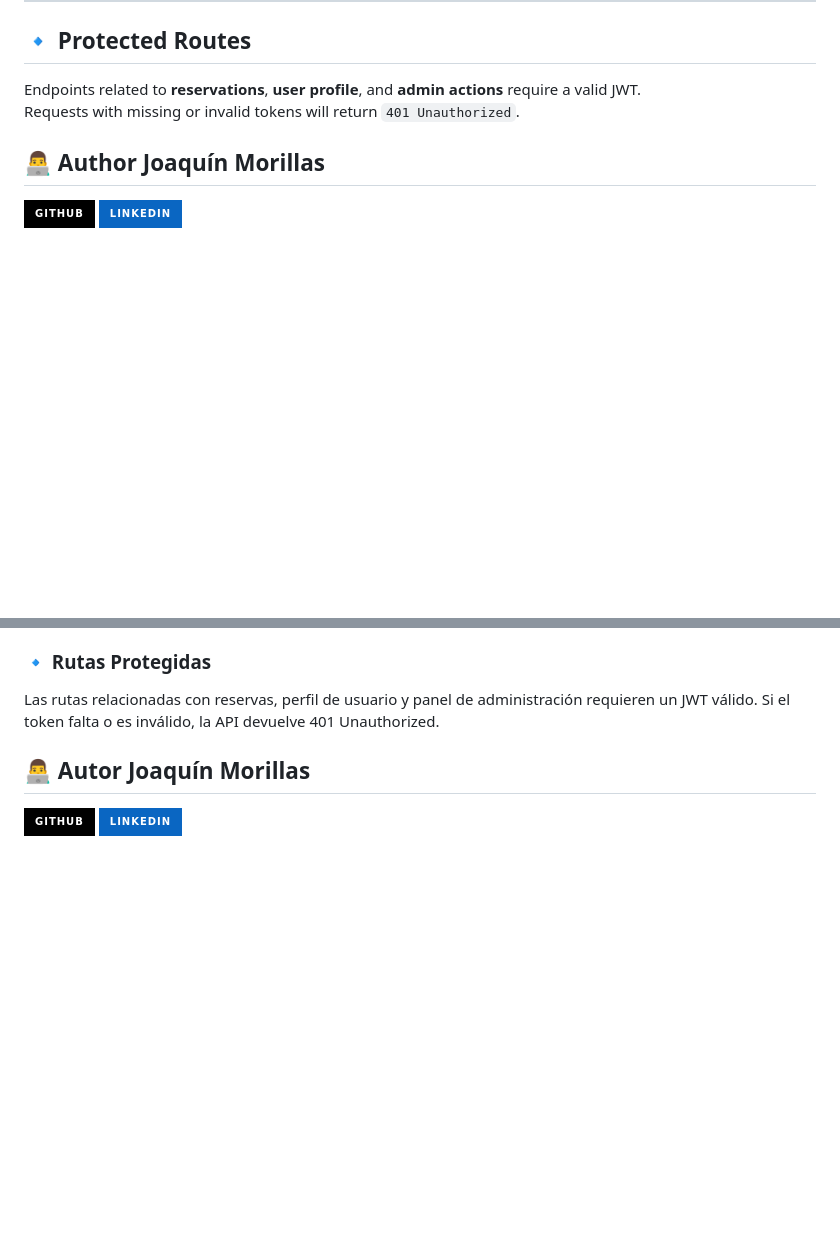
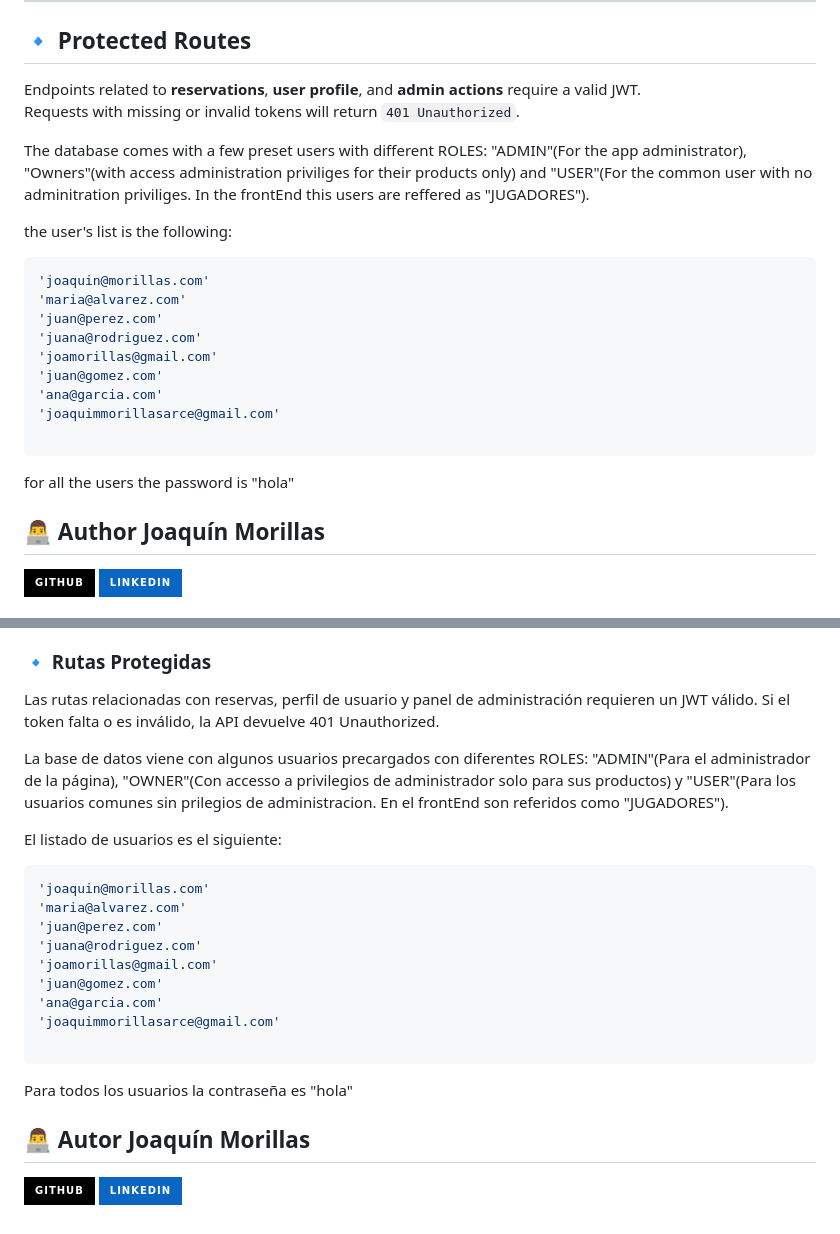
Before and after one commit to JoaquinMorillas/CanchApp, a Markdown page: README.md, 2 parts joined by grey strips. GitHub-like rendering; badges without logos; blank space fills up the shorter version.

Commit message:
Update README with user roles and preset users
Added information about preset users and their roles, including a list of users and a common password.

````diff
--- a/README.md
+++ b/README.md
@@ -170,6 +170,23 @@ If the refresh token is invalid or expired, the API returns `403 Forbidden`.
 Endpoints related to **reservations**, **user profile**, and **admin actions** require a valid JWT.
 Requests with missing or invalid tokens will return `401 Unauthorized`.
 
+The database comes with a few preset users with different ROLES: "ADMIN"(For the app administrator), "Owners"(with access administration priviliges for their products only) and "USER"(For the common user with no adminitration priviliges. In the frontEnd this users are reffered as "JUGADORES").
+
+the user's list is the following:
+```bash
+'joaquin@morillas.com'
+'maria@alvarez.com'
+'juan@perez.com'
+'juana@rodriguez.com'
+'joamorillas@gmail.com'
+'juan@gomez.com'
+'ana@garcia.com'
+'joaquimmorillasarce@gmail.com'
+
+```
+
+for all the users the password is "hola"
+
 ## 👨‍💻 Author **Joaquín Morillas**
 [![GitHub](https://img.shields.io/badge/GitHub-000?style=for-the-badge&logo=github&logoColor=white)](https://github.com/JoaquinMorillas) [![LinkedIn](https://img.shields.io/badge/LinkedIn-0A66C2?style=for-the-badge&logo=linkedin&logoColor=white)](https://www.linkedin.com/in/joaquin-morillas-7b97b1254/)
 
@@ -336,5 +353,21 @@ Si el refresh token es inválido o expiró, la API responde con 403 Forbidden.
 
 Las rutas relacionadas con reservas, perfil de usuario y panel de administración requieren un JWT válido.
 Si el token falta o es inválido, la API devuelve 401 Unauthorized.
+
+La base de datos viene con algunos usuarios precargados con diferentes ROLES: "ADMIN"(Para el administrador de la página), "OWNER"(Con accesso a privilegios de administrador solo para sus productos) y "USER"(Para los usuarios comunes sin prilegios de administracion. En el frontEnd son referidos como "JUGADORES").
+
+El listado de usuarios es el siguiente:
+```bash
+'joaquin@morillas.com'
+'maria@alvarez.com'
+'juan@perez.com'
+'juana@rodriguez.com'
+'joamorillas@gmail.com'
+'juan@gomez.com'
+'ana@garcia.com'
+'joaquimmorillasarce@gmail.com'
+
+```
+Para todos los usuarios la contraseña es "hola"
 ## 👨‍💻 Autor **Joaquín Morillas**
 [![GitHub](https://img.shields.io/badge/GitHub-000?style=for-the-badge&logo=github&logoColor=white)](https://github.com/JoaquinMorillas) [![LinkedIn](https://img.shields.io/badge/LinkedIn-0A66C2?style=for-the-badge&logo=linkedin&logoColor=white)](https://www.linkedin.com/in/joaquin-morillas-7b97b1254/)
````
